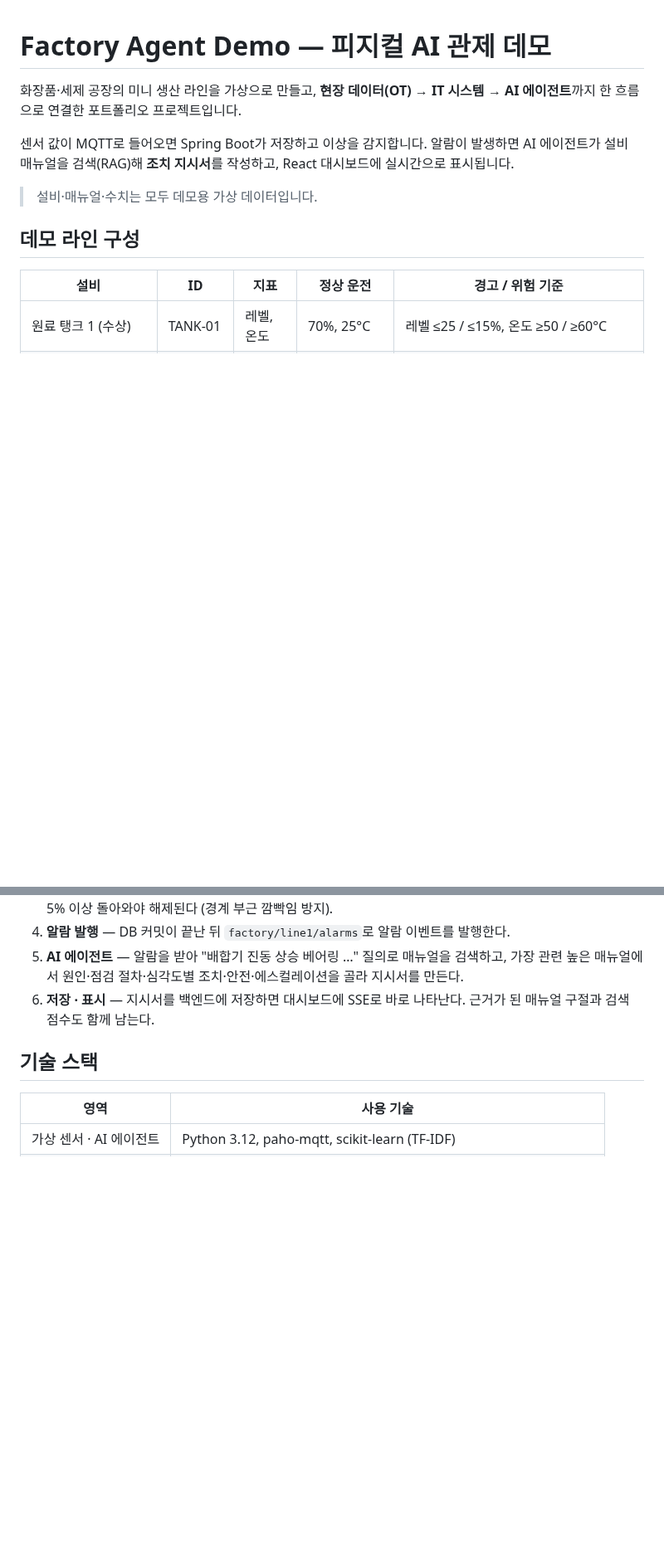
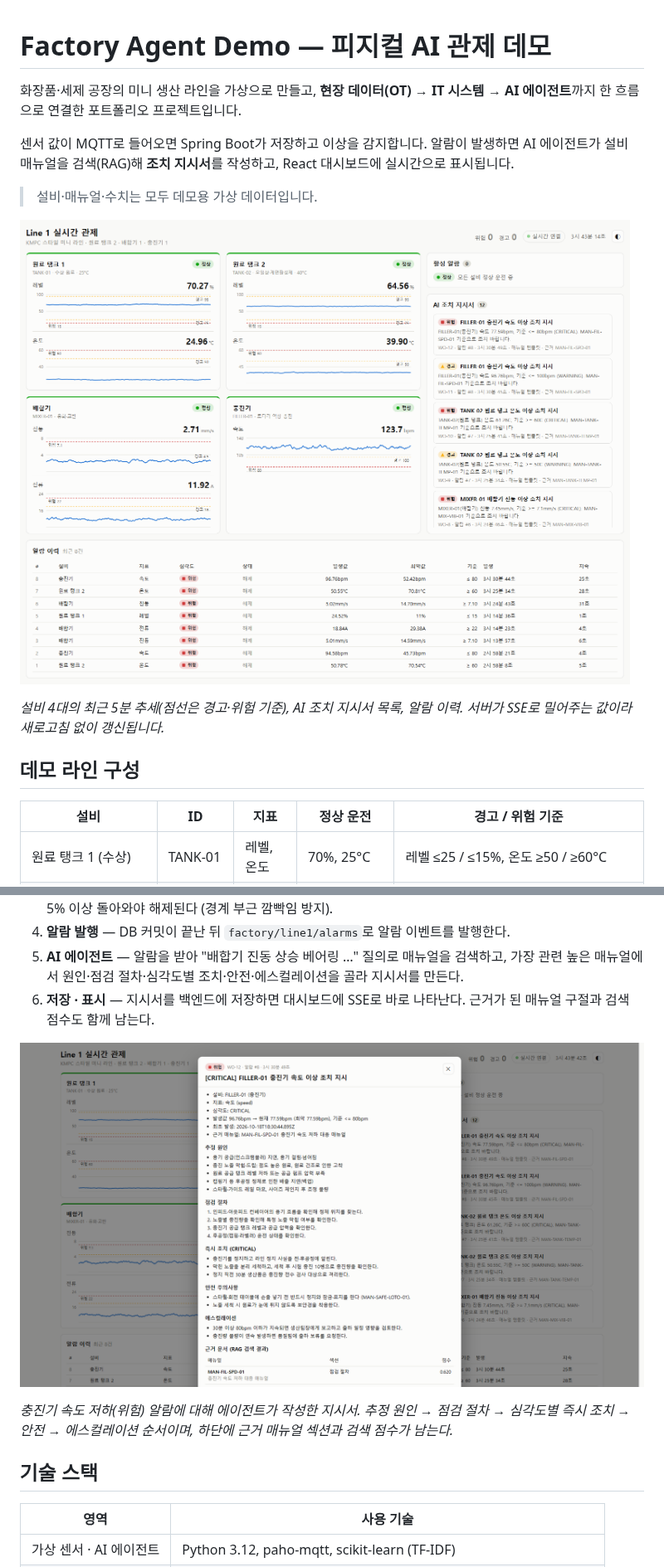
Before and after one commit to hohoho-1/factory-agent-demo, a Markdown page: README.md, 2 parts joined by grey strips. Shown at 83% size. GitHub-like rendering; pictures changed too: docs/images/dashboard.png (added), docs/images/work-order.png (added); blank space fills up the shorter version.

```diff
--- a/README.md
+++ b/README.md
@@ -5,6 +5,10 @@
 센서 값이 MQTT로 들어오면 Spring Boot가 저장하고 이상을 감지합니다. 알람이 발생하면 AI 에이전트가 설비 매뉴얼을 검색(RAG)해 **조치 지시서**를 작성하고, React 대시보드에 실시간으로 표시됩니다.
 
 > 설비·매뉴얼·수치는 모두 데모용 가상 데이터입니다.
+
+![실시간 관제 대시보드](docs/images/dashboard.png)
+
+*설비 4대의 최근 5분 추세(점선은 경고·위험 기준), AI 조치 지시서 목록, 알람 이력. 서버가 SSE로 밀어주는 값이라 새로고침 없이 갱신됩니다.*
 
 ## 데모 라인 구성
 
@@ -51,6 +55,10 @@ flowchart LR
 4. **알람 발행** — DB 커밋이 끝난 뒤 `factory/line1/alarms`로 알람 이벤트를 발행한다.
 5. **AI 에이전트** — 알람을 받아 "배합기 진동 상승 베어링 …" 질의로 매뉴얼을 검색하고, 가장 관련 높은 매뉴얼에서 원인·점검 절차·심각도별 조치·안전·에스컬레이션을 골라 지시서를 만든다.
 6. **저장 · 표시** — 지시서를 백엔드에 저장하면 대시보드에 SSE로 바로 나타난다. 근거가 된 매뉴얼 구절과 검색 점수도 함께 남는다.
+
+![AI 조치 지시서](docs/images/work-order.png)
+
+*충진기 속도 저하(위험) 알람에 대해 에이전트가 작성한 지시서. 추정 원인 → 점검 절차 → 심각도별 즉시 조치 → 안전 → 에스컬레이션 순서이며, 하단에 근거 매뉴얼 섹션과 검색 점수가 남는다.*
 
 ## 기술 스택
 
```
Also changed, not shown: 3 other files.
